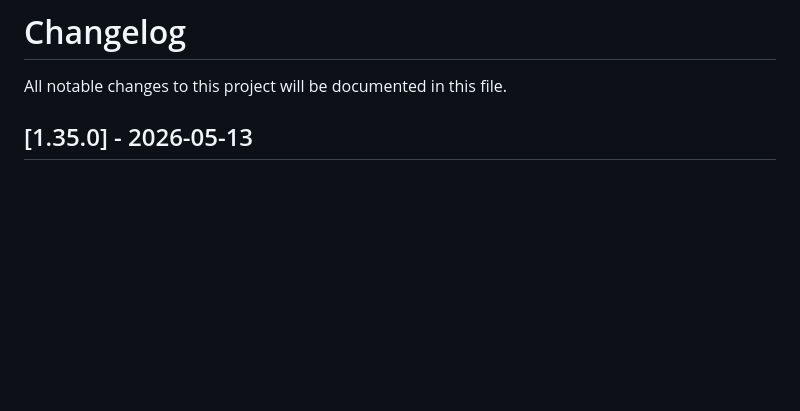
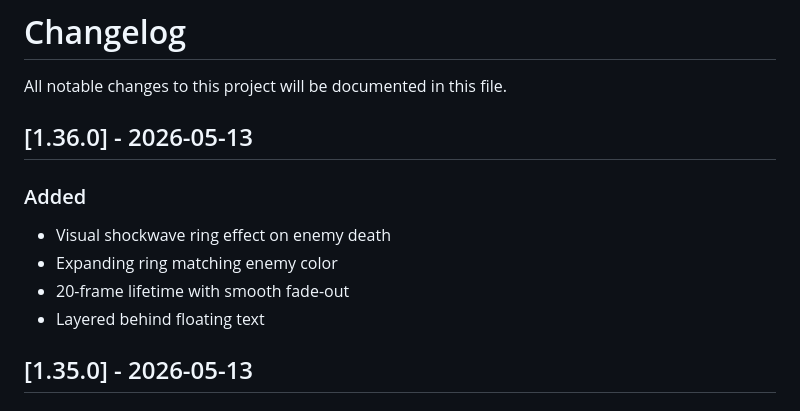
Before and after one commit to Hanazar-Games/Kimi2.6-AIGC-Webgame-Project, a Markdown page: CHANGELOG.md, the part around the change. GitHub-like rendering; blank space fills up the shorter version.

Commit message:
docs: update CHANGELOG for v1.36.0 (shockwave rings)

```diff
--- a/CHANGELOG.md
+++ b/CHANGELOG.md
@@ -1,6 +1,14 @@
 # Changelog
 
 All notable changes to this project will be documented in this file.
+
+## [1.36.0] - 2026-05-13
+
+### Added
+- Visual shockwave ring effect on enemy death
+- Expanding ring matching enemy color
+- 20-frame lifetime with smooth fade-out
+- Layered behind floating text
 
 ## [1.35.0] - 2026-05-13
 
```
